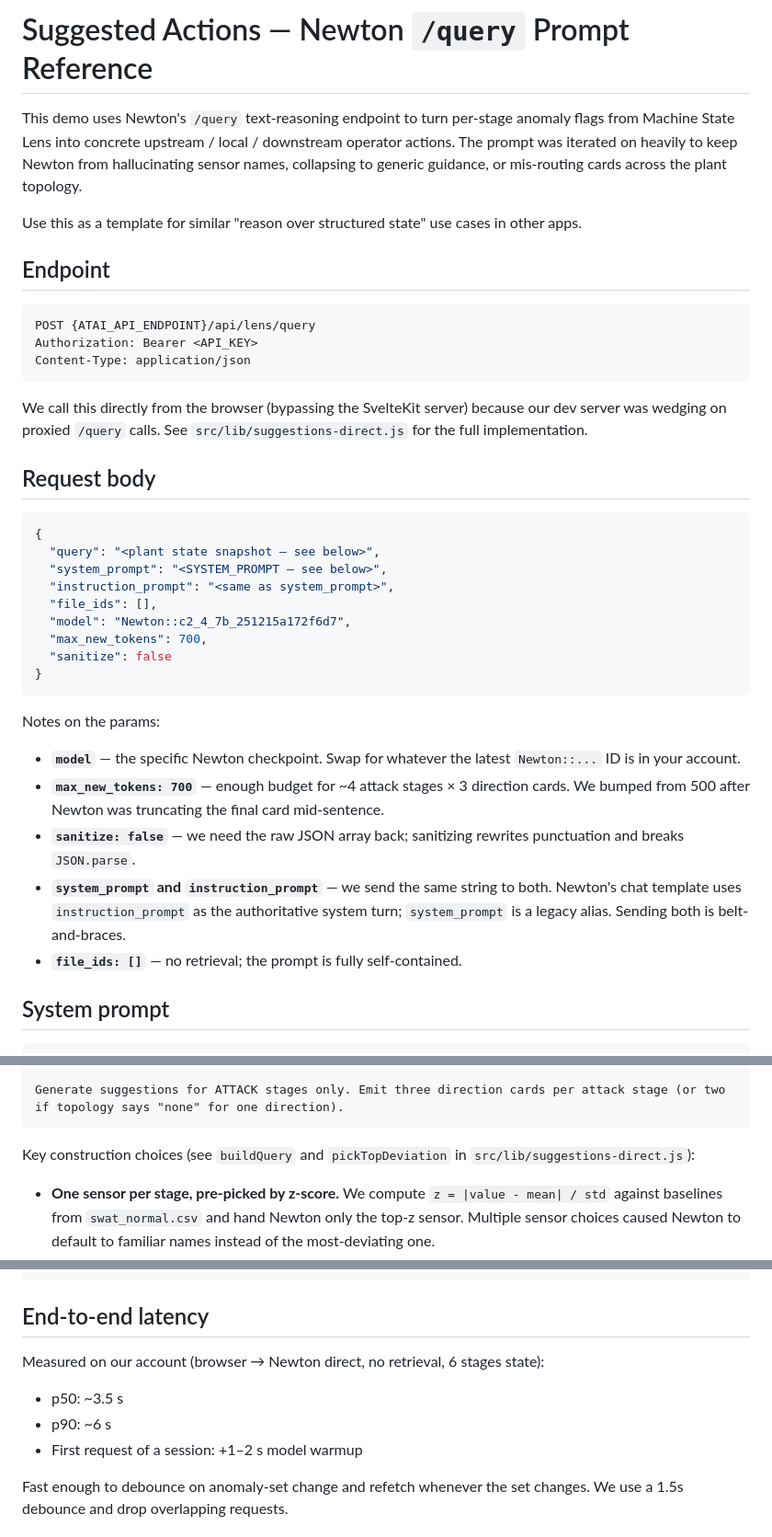
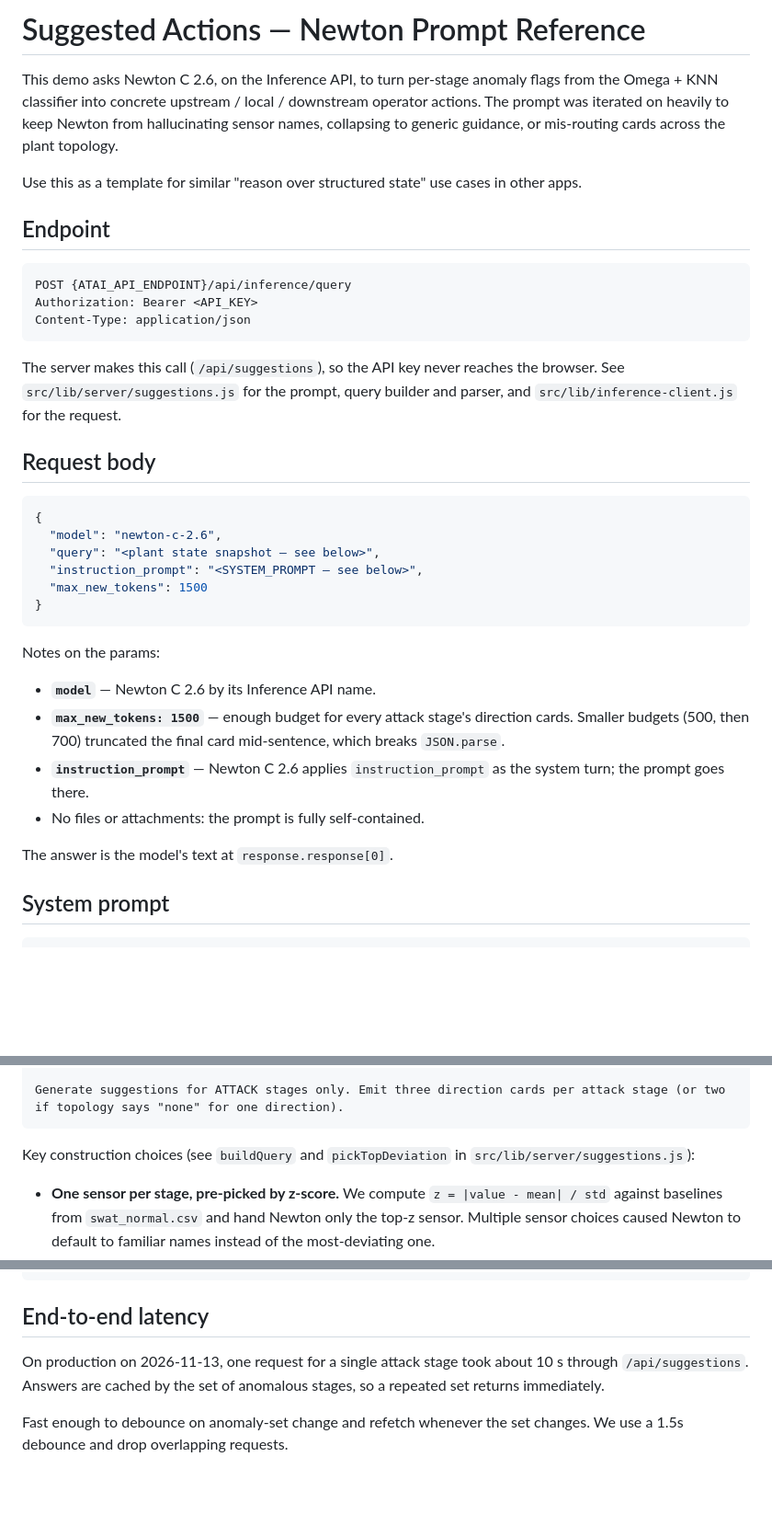
Before and after one commit to archetypeai/archetypeai-swat-demo-inference-api, a Markdown page: docs/suggested-actions-prompt.md, 3 parts joined by grey strips. Shown at 92% size. GitHub-like rendering; blank space fills up the shorter version.

Commit message:
Use Geist fonts, retake the screenshots, update the prompt doc
- Geist and Geist Mono (SIL Open Font License) from @fontsource-variable
  replace the design system's PP Neue Montreal, whose font files can't be
  redistributed; static/fonts/ is removed and --font-sans / --font-mono are
  overridden in layout.css.
- New README screenshots of the Inference API version (PCA and UMAP),
  replacing the Direct Query ones; remove an unreferenced old dashboard image.
- docs/suggested-actions-prompt.md: the request now goes from the server to
  newton-c-2.6 on /api/inference/query, with the current token budget.

Co-Authored-By: Claude Opus 5.5 <noreply@anthropic.com>

````diff
--- a/docs/suggested-actions-prompt.md
+++ b/docs/suggested-actions-prompt.md
@@ -1,40 +1,38 @@
-# Suggested Actions — Newton `/query` Prompt Reference
+# Suggested Actions — Newton Prompt Reference
 
-This demo uses Newton's `/query` text-reasoning endpoint to turn per-stage anomaly flags from Machine State Lens into concrete upstream / local / downstream operator actions. The prompt was iterated on heavily to keep Newton from hallucinating sensor names, collapsing to generic guidance, or mis-routing cards across the plant topology.
+This demo asks Newton C 2.6, on the Inference API, to turn per-stage anomaly flags from the Omega + KNN classifier into concrete upstream / local / downstream operator actions. The prompt was iterated on heavily to keep Newton from hallucinating sensor names, collapsing to generic guidance, or mis-routing cards across the plant topology.
 
 Use this as a template for similar "reason over structured state" use cases in other apps.
 
 ## Endpoint
 
 ```
-POST {ATAI_API_ENDPOINT}/api/lens/query
+POST {ATAI_API_ENDPOINT}/api/inference/query
 Authorization: Bearer <API_KEY>
 Content-Type: application/json
 ```
 
-We call this directly from the browser (bypassing the SvelteKit server) because our dev server was wedging on proxied `/query` calls. See `src/lib/suggestions-direct.js` for the full implementation.
+The server makes this call (`/api/suggestions`), so the API key never reaches the browser. See `src/lib/server/suggestions.js` for the prompt, query builder and parser, and `src/lib/inference-client.js` for the request.
 
 ## Request body
 
 ```json
 {
+  "model": "newton-c-2.6",
   "query": "<plant state snapshot — see below>",
-  "system_prompt": "<SYSTEM_PROMPT — see below>",
-  "instruction_prompt": "<same as system_prompt>",
-  "file_ids": [],
-  "model": "Newton::c2_4_7b_251215a172f6d7",
-  "max_new_tokens": 700,
-  "sanitize": false
+  "instruction_prompt": "<SYSTEM_PROMPT — see below>",
+  "max_new_tokens": 1500
 }
 ```
 
 Notes on the params:
 
-- **`model`** — the specific Newton checkpoint. Swap for whatever the latest `Newton::...` ID is in your account.
-- **`max_new_tokens: 700`** — enough budget for ~4 attack stages × 3 direction cards. We bumped from 500 after Newton was truncating the final card mid-sentence.
-- **`sanitize: false`** — we need the raw JSON array back; sanitizing rewrites punctuation and breaks `JSON.parse`.
-- **`system_prompt` and `instruction_prompt`** — we send the same string to both. Newton's chat template uses `instruction_prompt` as the authoritative system turn; `system_prompt` is a legacy alias. Sending both is belt-and-braces.
-- **`file_ids: []`** — no retrieval; the prompt is fully self-contained.
+- **`model`** — Newton C 2.6 by its Inference API name.
+- **`max_new_tokens: 1500`** — enough budget for every attack stage's direction cards. Smaller budgets (500, then 700) truncated the final card mid-sentence, which breaks `JSON.parse`.
+- **`instruction_prompt`** — Newton C 2.6 applies `instruction_prompt` as the system turn; the prompt goes there.
+- No files or attachments: the prompt is fully self-contained.
+
+The answer is the model's text at `response.response[0]`.
 
 ## System prompt
 
@@ -104,7 +102,7 @@ Current plant state. Each attack stage specifies the exact sensor to cite — do
 Generate suggestions for ATTACK stages only. Emit three direction cards per attack stage (or two if topology says "none" for one direction).
 ```
 
-Key construction choices (see `buildQuery` and `pickTopDeviation` in `src/lib/suggestions-direct.js`):
+Key construction choices (see `buildQuery` and `pickTopDeviation` in `src/lib/server/suggestions.js`):
 
 - **One sensor per stage, pre-picked by z-score.** We compute `z = |value - mean| / std` against baselines from `swat_normal.csv` and hand Newton only the top-z sensor. Multiple sensor choices caused Newton to default to familiar names instead of the most-deviating one.
 - **Signal-strength annotation.** `(strong deviation)` / `(moderate)` / `(weak signal)` gives Newton a hint about confidence without letting it skip the card.
@@ -136,11 +134,7 @@ Example parsed output (4 attack stages × 3 cards each, minus 1 topology-exclude
 
 ## End-to-end latency
 
-Measured on our account (browser → Newton direct, no retrieval, 6 stages state):
-
-- p50: ~3.5 s
-- p90: ~6 s
-- First request of a session: +1–2 s model warmup
+On production on 2026-11-13, one request for a single attack stage took about 10 s through `/api/suggestions`. Answers are cached by the set of anomalous stages, so a repeated set returns immediately.
 
 Fast enough to debounce on anomaly-set change and refetch whenever the set changes. We use a 1.5s debounce and drop overlapping requests.
 
````
Also changed, not shown: other parts of docs/suggested-actions-prompt.md (+1 -1 lines), README.md (+2 -2 lines), docs/images/dashboard.png (deleted), images/swat-direct-query-pca.png (deleted), images/swat-direct-query-umap.png (deleted), images/swat-pca.png (added), images/swat-umap.png (added), 4 other files.
